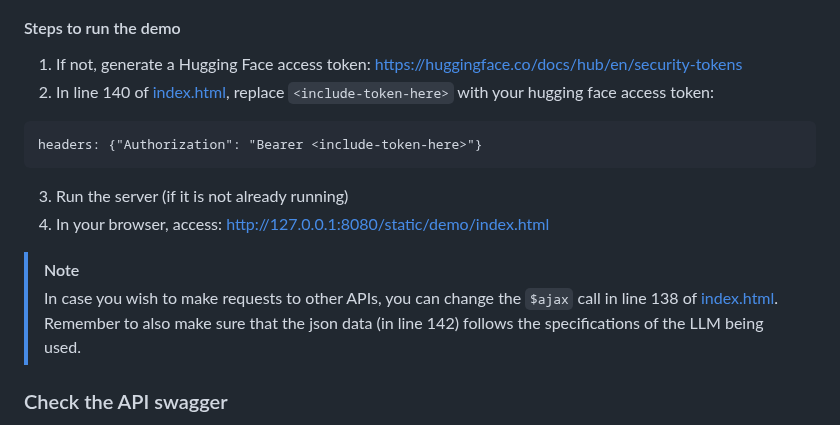
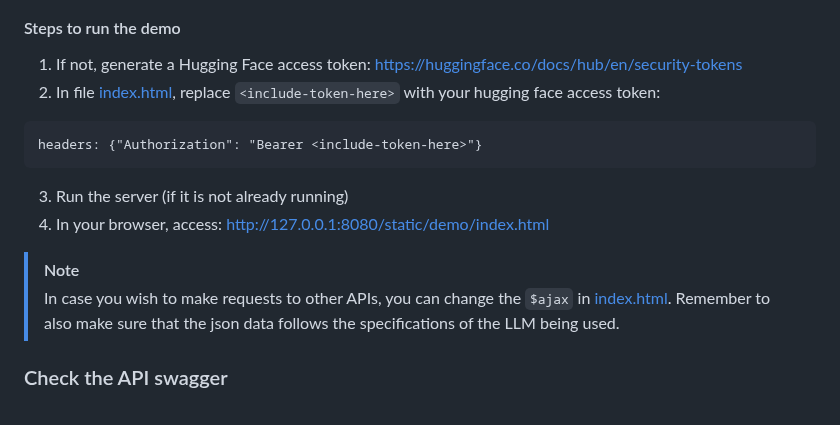
Before and after one commit to Mystic-Slice/responsible-prompting-api, a Markdown page: README.md, the part around the change. Drawn GitHub-style.

Commit message:
removes most line numbers in readme

````diff
--- a/README.md
+++ b/README.md
@@ -39,7 +39,7 @@ HF_TOKEN= <include-token-here>
 
 #### Steps to run the demo
 1. If not, generate a Hugging Face access token: https://huggingface.co/docs/hub/en/security-tokens
-2. In line 140 of [index.html](https://github.com/IBM/responsible-prompting-api/blob/main/static/demo/index.html), replace `<include-token-here>` with your hugging face access token:
+2. In file [index.html](https://github.com/IBM/responsible-prompting-api/blob/main/static/demo/index.html), replace `<include-token-here>` with your hugging face access token:
 ```
 headers: {"Authorization": "Bearer <include-token-here>"}
 ```
@@ -47,7 +47,7 @@ headers: {"Authorization": "Bearer <include-token-here>"}
 4. In your browser, access: http://127.0.0.1:8080/static/demo/index.html
 
 > [!NOTE]
-> In case you wish to make requests to other APIs, you can change the `$ajax` call in line 138 of [index.html](https://github.com/IBM/responsible-prompting-api/blob/main/static/demo/index.html). Remember to also make sure that the json data (in line 142) follows the specifications of the LLM being used.
+> In case you wish to make requests to other APIs, you can change the `$ajax` in [index.html](https://github.com/IBM/responsible-prompting-api/blob/main/static/demo/index.html). Remember to also make sure that the json data follows the specifications of the LLM being used.
 
 ### Check the API swagger
 1. Run the server (if it is not already running)
````
